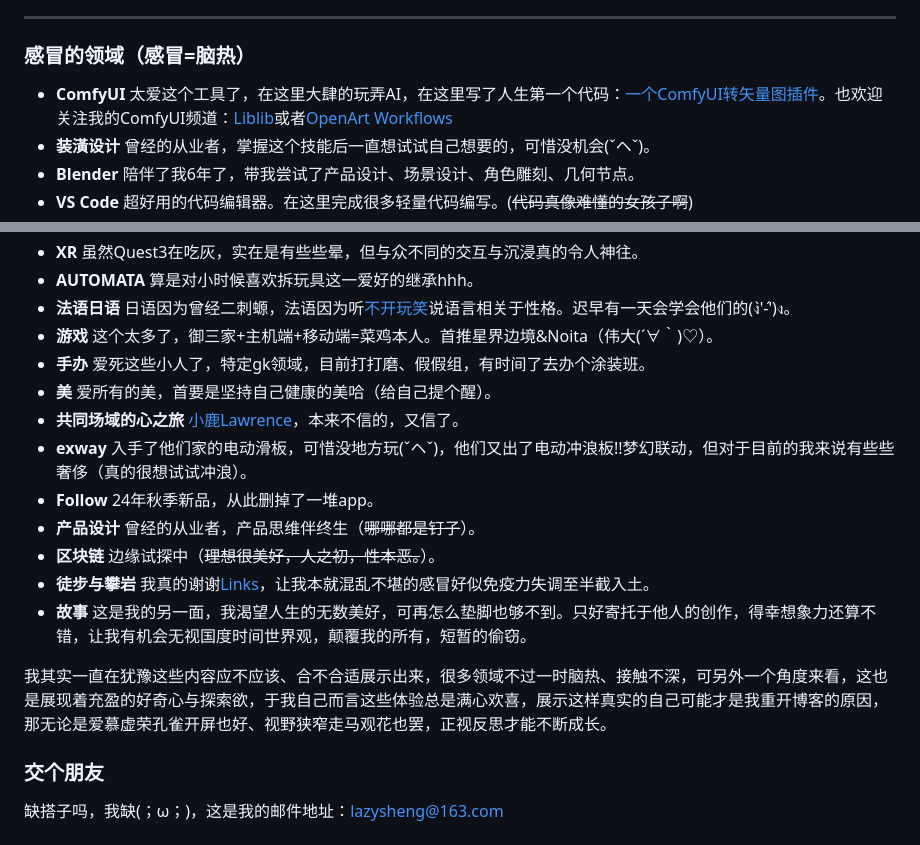
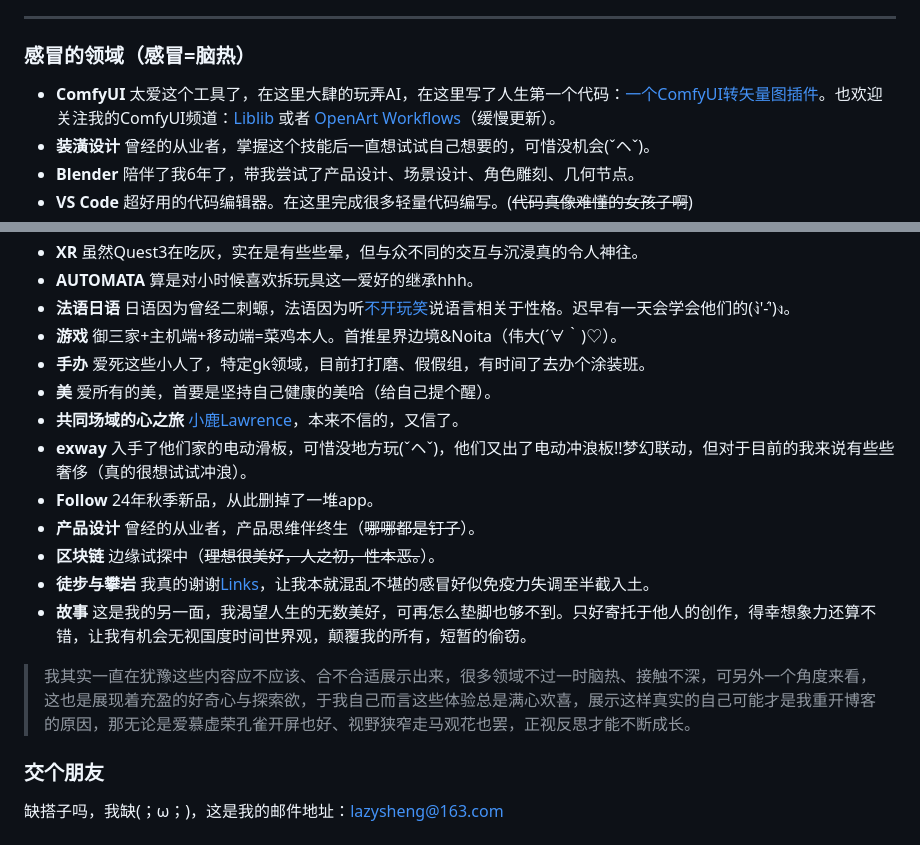
Before and after one commit to Yanick112/Yanick112.github.io, a Markdown page: src/pages/about.md, 2 parts joined by grey strips. GitHub-like rendering.

Commit message:
2024-10-17-02:16:36

```diff
--- a/src/pages/about.md
+++ b/src/pages/about.md
@@ -13,7 +13,7 @@ title: "我"
 
 ### 感冒的领域（感冒=脑热）
 
-- **ComfyUI** 太爱这个工具了，在这里大肆的玩弄AI，在这里写了人生第一个代码：[一个ComfyUI转矢量图插件](https://github.com/Yanick112/ComfyUI-ToSVG)。也欢迎关注我的ComfyUI频道：[Liblib](https://www.liblib.art/userpage/dd5879869d2543acada0f96cd0f24bee/publish/workflow)或者[OpenArt Workflows](https://openart.ai/workflows/profile/yanick?tab=workflows&sort=latest)
+- **ComfyUI** 太爱这个工具了，在这里大肆的玩弄AI，在这里写了人生第一个代码：[一个ComfyUI转矢量图插件](https://github.com/Yanick112/ComfyUI-ToSVG)。也欢迎关注我的ComfyUI频道：[Liblib](https://www.liblib.art/userpage/dd5879869d2543acada0f96cd0f24bee/publish/workflow) 或者 [OpenArt Workflows](https://openart.ai/workflows/profile/yanick?tab=workflows&sort=latest)（缓慢更新）。
 - **装潢设计** 曾经的从业者，掌握这个技能后一直想试试自己想要的，可惜没机会(ˇヘˇ)。
 - **Blender** 陪伴了我6年了，带我尝试了产品设计、场景设计、角色雕刻、几何节点。
 - **VS Code** 超好用的代码编辑器。在这里完成很多轻量代码编写。(~~代码真像难懂的女孩子啊~~)
@@ -25,7 +25,7 @@ title: "我"
 - **XR** 虽然Quest3在吃灰，实在是有些些晕，但与众不同的交互与沉浸真的令人神往。
 - **AUTOMATA** 算是对小时候喜欢拆玩具这一爱好的继承hhh。
 - **法语日语** 日语因为曾经二刺螈，法语因为听[不开玩笑](https://www.xiaoyuzhoufm.com/podcast/61791d921989541784257779)说语言相关于性格。迟早有一天会学会他们的(ง'̀-'́)ง。
-- **游戏** 这个太多了，御三家+主机端+移动端=菜鸡本人。首推星界边境&Noita（伟大(´∀｀)♡）。
+- **游戏** 御三家+主机端+移动端=菜鸡本人。首推星界边境&Noita（伟大(´∀｀)♡）。
 - **手办** 爱死这些小人了，特定gk领域，目前打打磨、假假组，有时间了去办个涂装班。
 - **美** 爱所有的美，首要是坚持自己健康的美哈（给自己提个醒）。
 - **共同场域的心之旅** [小鹿Lawrence](https://space.bilibili.com/37029661/)，本来不信的，又信了。
@@ -36,7 +36,7 @@ title: "我"
 - **徒步与攀岩** 我真的谢谢[Links](https://www.youtube.com/@linksphotograph)，让我本就混乱不堪的感冒好似免疫力失调至半截入土。
 - **故事** 这是我的另一面，我渴望人生的无数美好，可再怎么垫脚也够不到。只好寄托于他人的创作，得幸想象力还算不错，让我有机会无视国度时间世界观，颠覆我的所有，短暂的偷窃。
 
-我其实一直在犹豫这些内容应不应该、合不合适展示出来，很多领域不过一时脑热、接触不深，可另外一个角度来看，这也是展现着充盈的好奇心与探索欲，于我自己而言这些体验总是满心欢喜，展示这样真实的自己可能才是我重开博客的原因，那无论是爱慕虚荣孔雀开屏也好、视野狭窄走马观花也罢，正视反思才能不断成长。
+> 我其实一直在犹豫这些内容应不应该、合不合适展示出来，很多领域不过一时脑热、接触不深，可另外一个角度来看，这也是展现着充盈的好奇心与探索欲，于我自己而言这些体验总是满心欢喜，展示这样真实的自己可能才是我重开博客的原因，那无论是爱慕虚荣孔雀开屏也好、视野狭窄走马观花也罢，正视反思才能不断成长。
 
 ### 交个朋友
 
```
Also changed, not shown: 2 other files.
